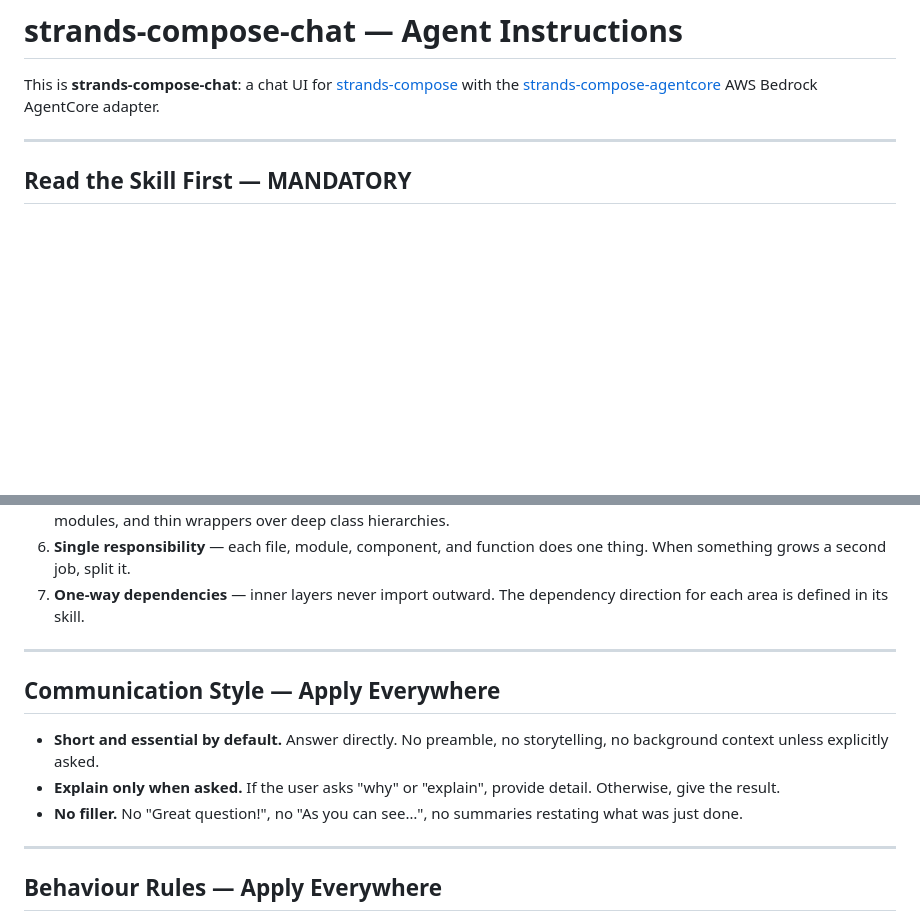
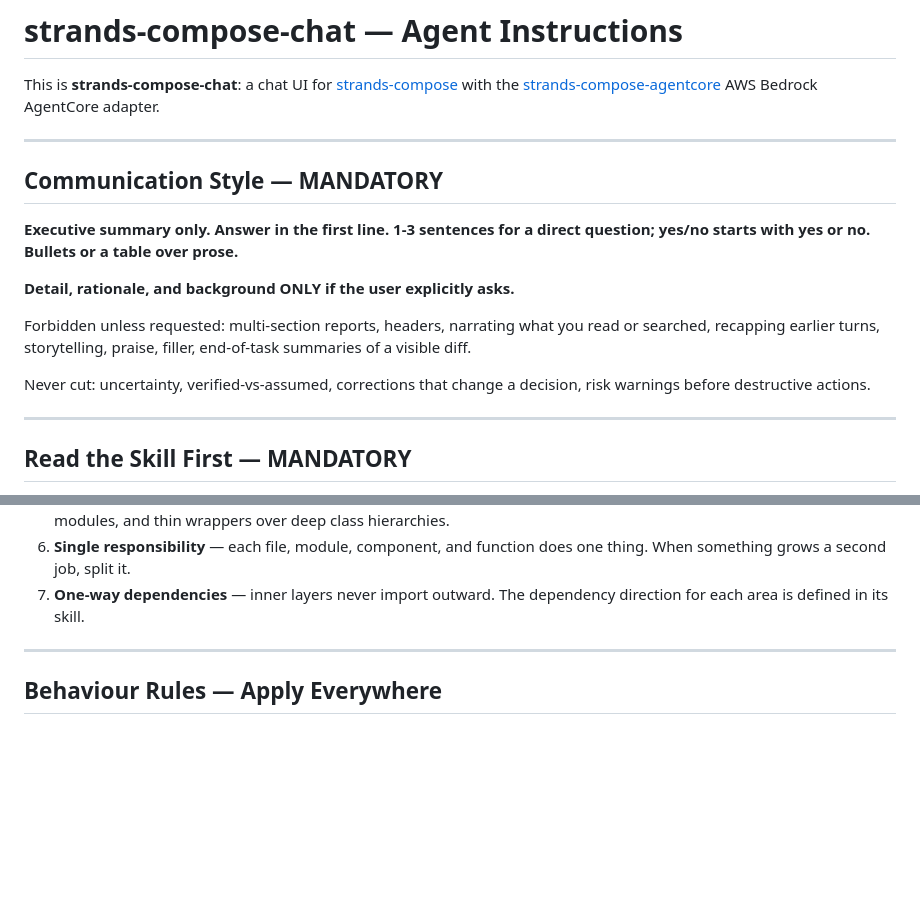
Before and after one commit to strands-compose/chat, a Markdown page: AGENTS.md, 2 parts joined by grey strips. GitHub-like rendering; blank space fills up the shorter version.

Commit message:
docs: revise AGENTS.md communication style

```diff
--- a/AGENTS.md
+++ b/AGENTS.md
@@ -4,6 +4,22 @@ This is **strands-compose-chat**: a chat UI for
 [strands-compose](https://github.com/strands-compose/sdk-python) with the
 [strands-compose-agentcore](https://github.com/strands-compose/bedrock-agentcore)
 AWS Bedrock AgentCore adapter.
+
+---
+
+## Communication Style — MANDATORY
+
+**Executive summary only. Answer in the first line. 1-3 sentences for a direct
+question; yes/no starts with yes or no. Bullets or a table over prose.**
+
+**Detail, rationale, and background ONLY if the user explicitly asks.**
+
+Forbidden unless requested: multi-section reports, headers, narrating what you
+read or searched, recapping earlier turns, storytelling, praise, filler,
+end-of-task summaries of a visible diff.
+
+Never cut: uncertainty, verified-vs-assumed, corrections that change a decision,
+risk warnings before destructive actions.
 
 ---
 
@@ -54,14 +70,6 @@ doubt, apply them in order.
 
 ---
 
-## Communication Style — Apply Everywhere
-
-- **Short and essential by default.** Answer directly. No preamble, no storytelling, no background context unless explicitly asked.
-- **Explain only when asked.** If the user asks "why" or "explain", provide detail. Otherwise, give the result.
-- **No filler.** No "Great question!", no "As you can see…", no summaries restating what was just done.
-
----
-
 ## Behaviour Rules — Apply Everywhere
 
 - **Smallest reasonable change.** Don't refactor unrelated code to land a
```
